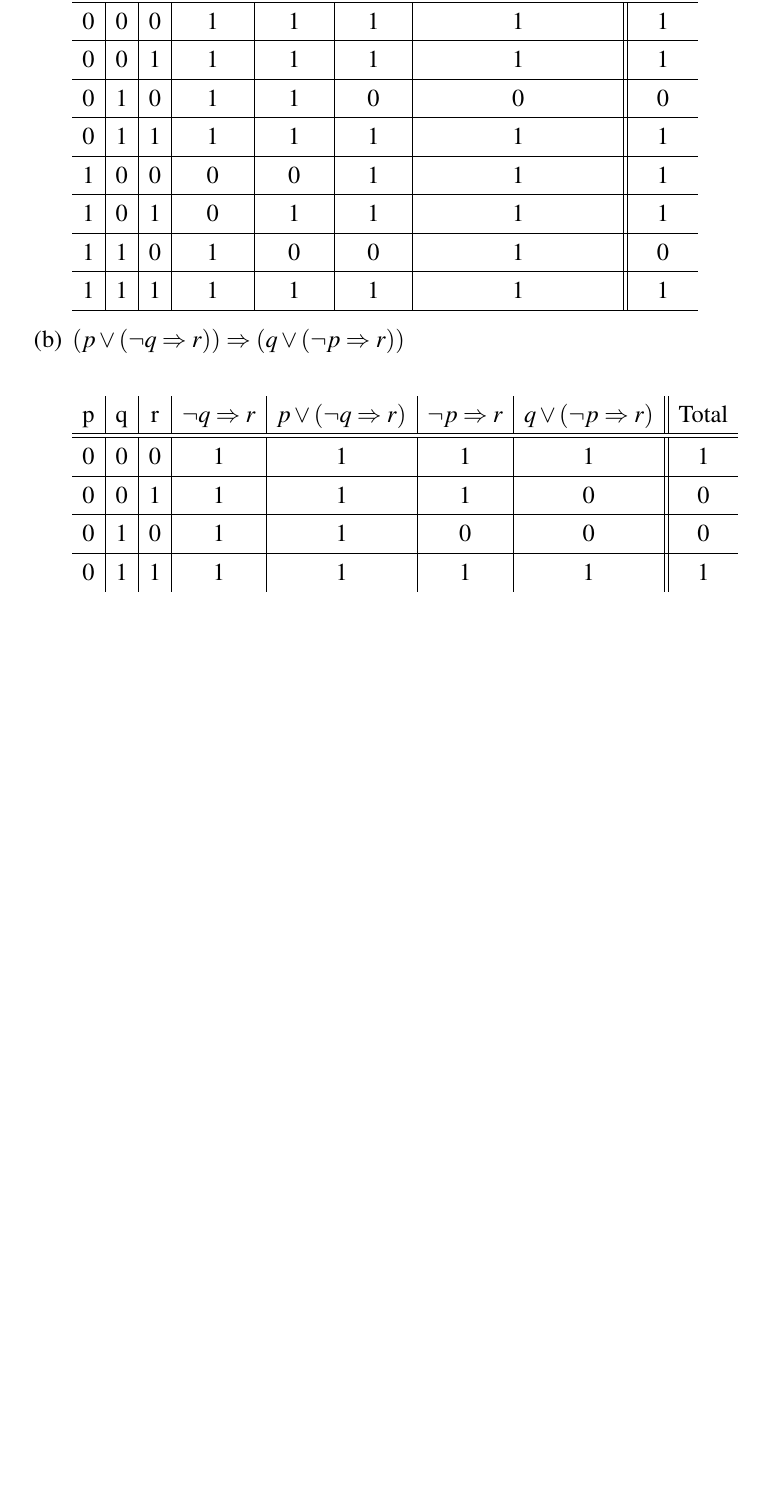
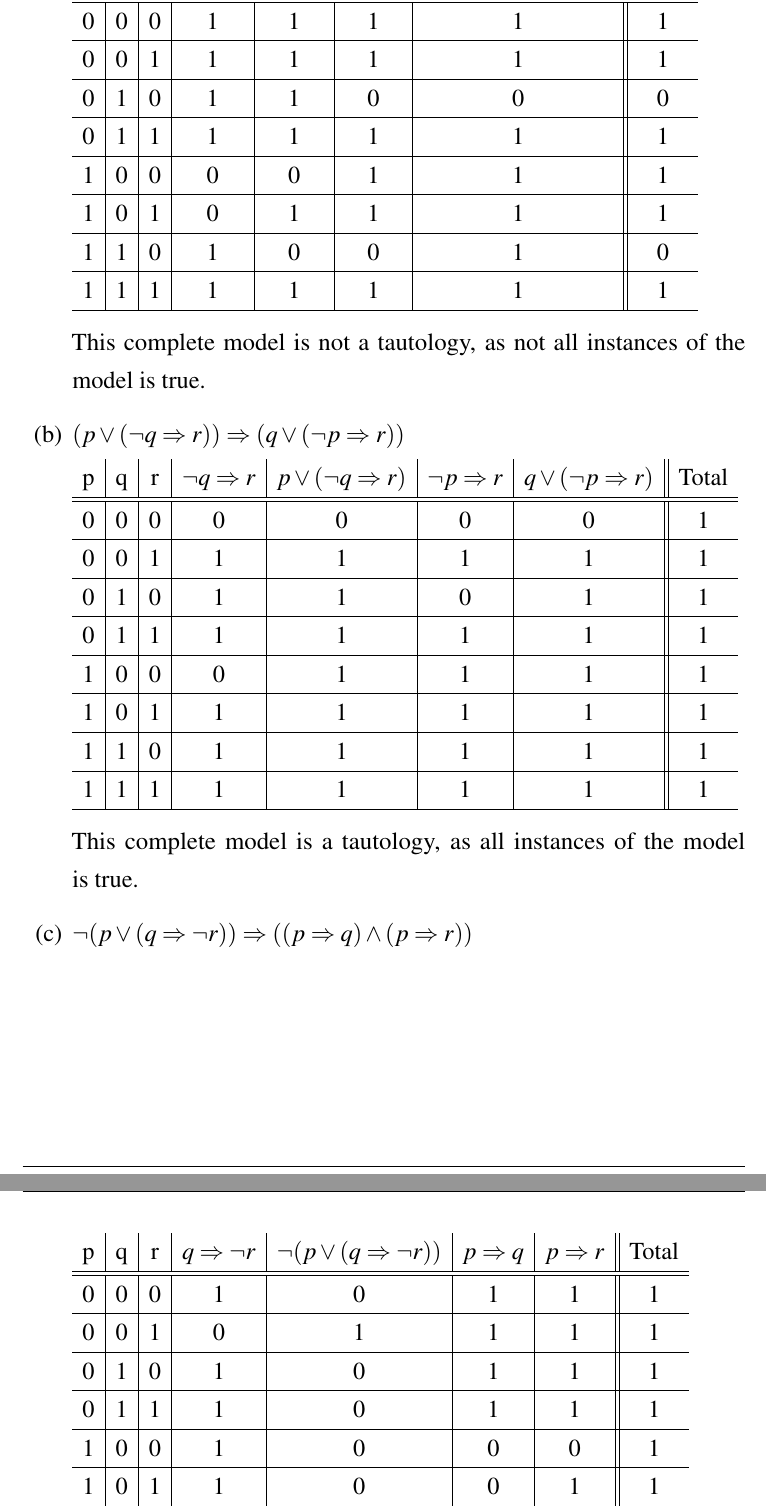
Before and after one commit to sofieothilie/IAI-asgn5, a LaTeX document (main.tex, which reads Sections/1. Models and entailment in propositional logic.tex): part of page 4 of 7 before the commit and two parts of pages 4 and 5 of 8 after it, the two joined at a grey line, cut so that both start at the same text, the shorter picture padded with empty space. Compiled offline with pdfLaTeX.

Commit message:
Completes 1.2

```diff
--- a/Sections/1. Models and entailment in propositional logic.tex
+++ b/Sections/1. Models and entailment in propositional logic.tex
@@ -47,27 +47,48 @@
             1 & 1 & 1 & 1                   & 1                   & 1                   & 1                                                     & 1     \\
             \hline
           \end{tabular}
+          \\ \\
+          This complete model is not a tautology, as not all instances of the model is true.
 
-    \item $ (p \lor(\neg q \Rightarrow r)) \Rightarrow (q \lor (\neg p \Rightarrow r)) $ \\
+    \item $ (p \lor(\neg q \Rightarrow r)) \Rightarrow (q \lor (\neg p \Rightarrow r)) $
 
           \begin{tabular}{c|c|c|c|c|c|c||c}
-            p                                 & q     & r & $ \neg q \Rightarrow r $ & $ p \lor (\neg q \Rightarrow r) $ & $ \neg p \Rightarrow r $ &
-            $ q \lor (\neg p \Rightarrow r) $ & Total                                                                                                       \\
+            p & q & r & $ \neg q \Rightarrow r $ & $ p \lor (\neg q \Rightarrow r) $ & $ \neg p \Rightarrow r $ & $ q \lor (\neg p \Rightarrow r) $ & Total \\
             \hline\hline
-            0                                 & 0     & 0 & 1                        & 1                                 & 1                        & 1 & 1 \\
+            0 & 0 & 0 & 0                        & 0                                 & 0                        & 0                                 & 1     \\
             \hline
-            0                                 & 0     & 1 & 1                        & 1                                 & 1                        & 0 & 0 \\
+            0 & 0 & 1 & 1                        & 1                                 & 1                        & 1                                 & 1     \\
             \hline
-            0                                 & 1     & 0 & 1                        & 1                                 & 0                        & 0 & 0 \\
+            0 & 1 & 0 & 1                        & 1                                 & 0                        & 1                                 & 1     \\
             \hline
-            0                                 & 1     & 1 & 1                        & 1                                 & 1                        & 1 & 1 \\
+            0 & 1 & 1 & 1                        & 1                                 & 1                        & 1                                 & 1     \\
             \hline
-            1                                 & 0     & 0 & 1                        & 1                                 & 1                        & 1 & 1 \\
+            1 & 0 & 0 & 0                        & 1                                 & 1                        & 1                                 & 1     \\
             \hline
-            1                                 & 0     & 1 & 1                        & 1                                 & 0                        & 0 & 0 \\
+            1 & 0 & 1 & 1                        & 1                                 & 1                        & 1                                 & 1     \\
             \hline
-            1                                 & 1     & 0 & 1                        & 1                                 & 1                        & 1 & 1 \\
+            1 & 1 & 0 & 1                        & 1                                 & 1                        & 1                                 & 1     \\
             \hline
-            1                                 & 1     & 1 & 0                        & 0                                 & 1                        & 1 & 1 \\
+            1 & 1 & 1 & 1                        & 1                                 & 1                        & 1                                 & 1     \\
             \hline
           \end{tabular}
+          \\ \\
+          This complete model is a tautology, as all instances of the model is true.
+
+    \item $ \neg(p \lor( q \Rightarrow \neg r)) \Rightarrow (( p \Rightarrow  q) \land ( p \Rightarrow  r)) $
+
+          \begin{tabular}{c|c|c|c|c|c|c||c}
+            p & q & r & $ q \Rightarrow \neg r $ & $ \neg(p \lor( q \Rightarrow \neg r)) $ & $  p \Rightarrow  q $ & $  p \Rightarrow  r $ & Total \\
+            \hline\hline
+            0 & 0 & 0 & 1                        & 0                                       & 1                     & 1                     & 1     \\
+            \hline
+            0 & 0 & 1 & 0                        & 1                                       & 1                     & 1                     & 1     \\
+            \hline
+            0 & 1 & 0 & 1                        & 0                                       & 1                     & 1                     & 1     \\
+            \hline
+            0 & 1 & 1 & 1                        & 0                                       & 1                     & 1                     & 1     \\
+            \hline
+            1 & 0 & 0 & 1                        & 0                                       & 0                     & 0                     & 1     \\
+            \hline
+            1 & 0 & 1 & 1                        & 0                                       & 0                     & 1                     & 1     \\
+            \hline
@@ -73,0 +99 @@
+          \end{tabular}
```
Also changed, not shown: main.pdf, Sections/1. Models and entailment in propositional logic.tex (31 more changed lines).
